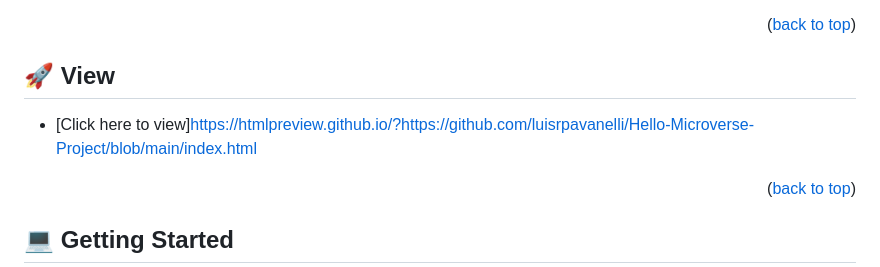
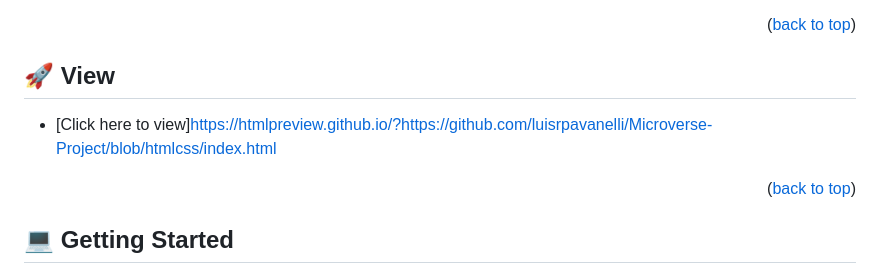
Before and after one commit to luisrpavanelli/Microverse-Project, a Markdown page: README.md, the part around the change printed below. GitHub-like rendering.

Commit message:
Add link view

```diff
--- a/README.md
+++ b/README.md
@@ -68,5 +68,5 @@
 
-- [Click here to view]https://htmlpreview.github.io/?https://github.com/luisrpavanelli/Hello-Microverse-Project/blob/main/index.html
+- [Click here to view]https://htmlpreview.github.io/?https://github.com/luisrpavanelli/Microverse-Project/blob/htmlcss/index.html
 
 <p align="right">(<a href="#readme-top">back to top</a>)</p>
 
```
Also changed, not shown: other parts of README.md (+1 -1 lines).
